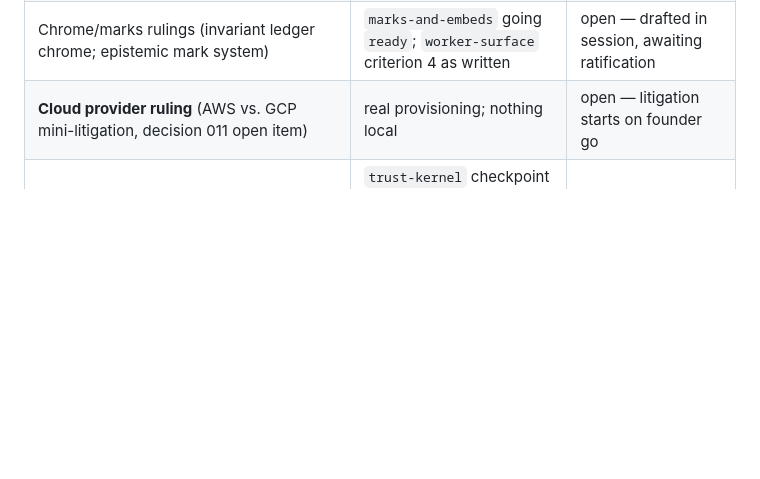
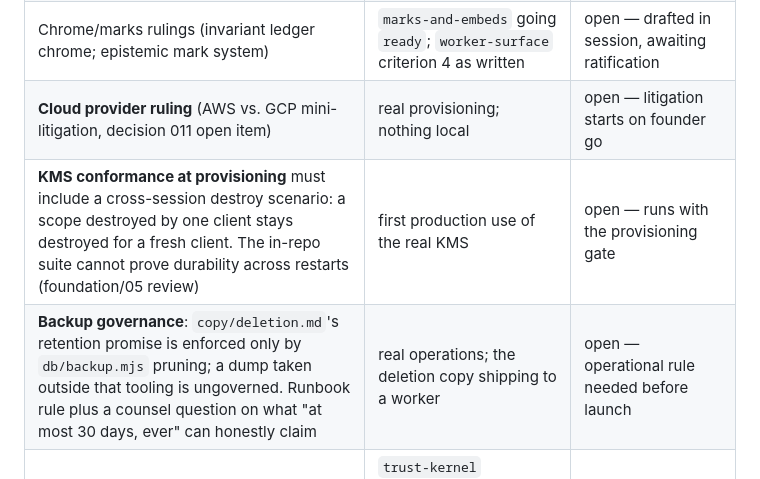
Before and after one commit to hiregrain/identity, a Markdown page: plans/ORDER.md, the part around the change. Drawn GitHub-style; blank space fills up the shorter version.

Commit message:
docs(plans): KMS cross-session gate line, backup governance gate, the deletion straggler watcher lands in consent-and-deletion
Co-Authored-By: Claude Opus 5 <noreply@anthropic.com>

```diff
--- a/plans/ORDER.md
+++ b/plans/ORDER.md
@@ -253,6 +253,8 @@ rather than one discovery at a time.
 | Counsel brief 4 → final worker-agreement terms | the first real worker; `durability-and-launch` criterion 3 config. Not the build | open, long lead — send the brief |
 | Chrome/marks rulings (invariant ledger chrome; epistemic mark system) | `marks-and-embeds` going `ready`; `worker-surface` criterion 4 as written | open — drafted in session, awaiting ratification |
 | **Cloud provider ruling** (AWS vs. GCP mini-litigation, decision 011 open item) | real provisioning; nothing local | open — litigation starts on founder go |
+| **KMS conformance at provisioning** must include a cross-session destroy scenario: a scope destroyed by one client stays destroyed for a fresh client. The in-repo suite cannot prove durability across restarts (foundation/05 review) | first production use of the real KMS | open — runs with the provisioning gate |
+| **Backup governance**: `copy/deletion.md`'s retention promise is enforced only by `db/backup.mjs` pruning; a dump taken outside that tooling is ungoverned. Runbook rule plus a counsel question on what "at most 30 days, ever" can honestly claim | real operations; the deletion copy shipping to a worker | open — operational rule needed before launch |
 | Cloud accounts + KMS + WORM buckets provisioned (two clouds, separate account for object-lock) | `trust-kernel` checkpoint tasks against real infra; local/CI work is ungated (software-key provider per decision 011) | open — follows the provider ruling; founder-held billing |
 | Persona/Sumsub DPAs signed (retention/destruction schedules per research/09) | live verification in `verification`; sandbox/stub work is ungated | open |
 | **Mark open items** — lobe count, break angle, largest/smallest silhouette agreement (`DESIGN.md` gap 1) | `app-distribution` going `ready`; the app icon and every store asset (decision 039) | open |
```
Also changed, not shown: plans/consent-and-deletion/LAYER.md (+10 -0 lines).
